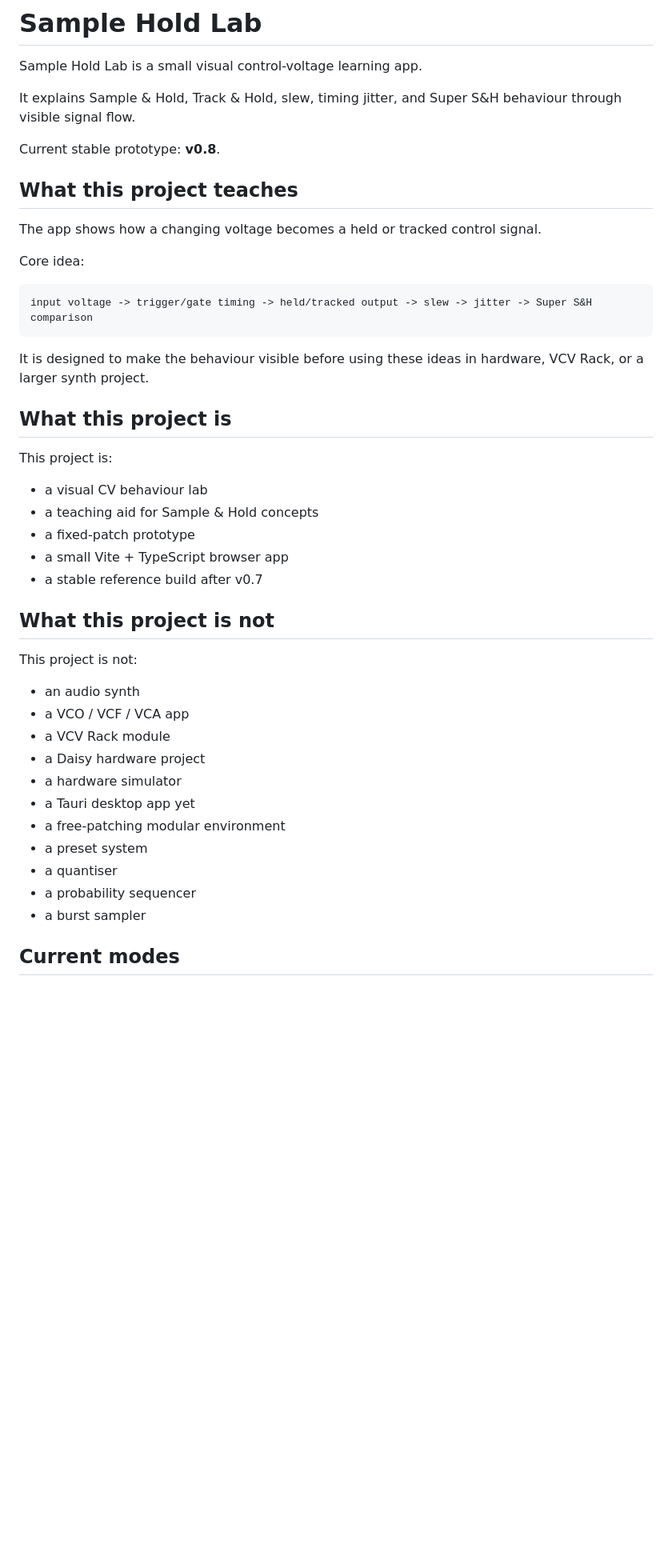
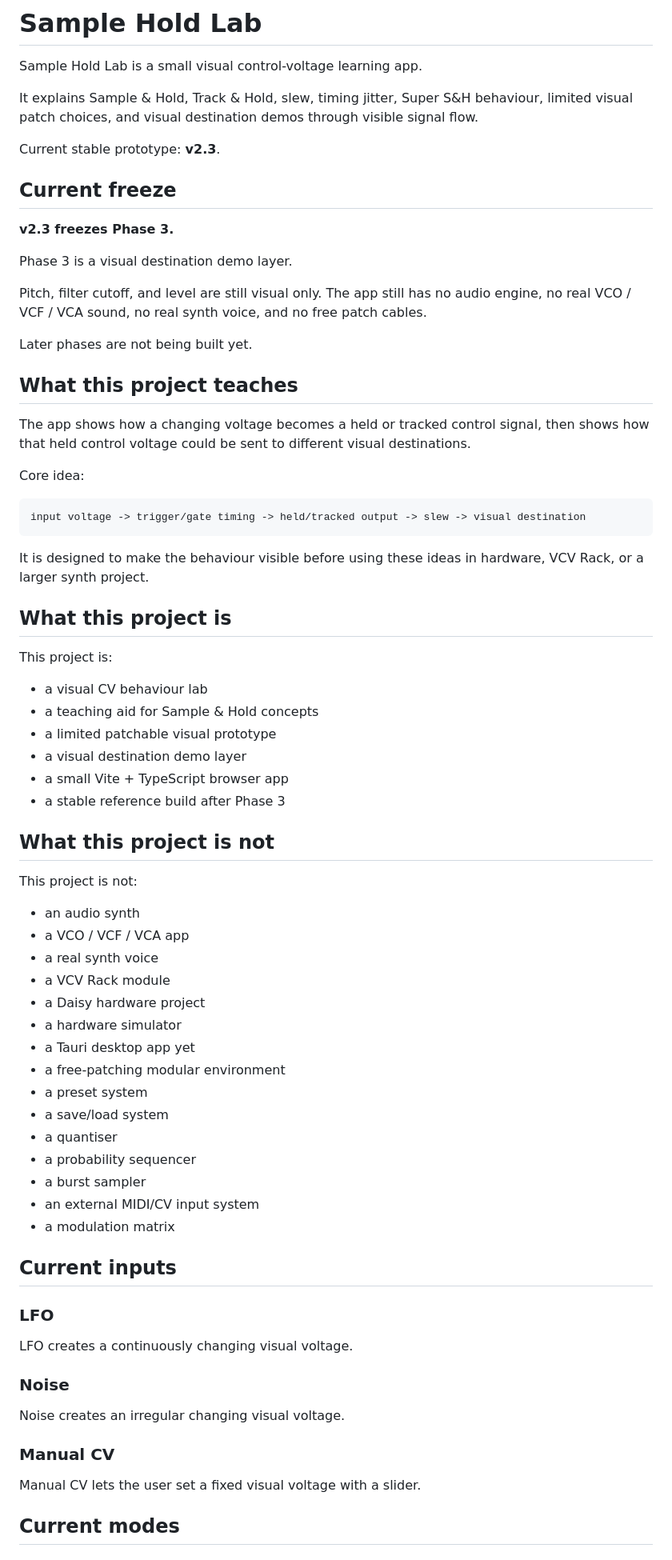
Before and after one commit to armpitpete/sample-hold-lab, a Markdown page: README.md, the part around one of its changes. Shown at 80% size. Drawn GitHub-style; blank space fills up the shorter version.

````diff
--- a/README.md
+++ b/README.md
@@ -2,18 +2,28 @@
 
 Sample Hold Lab is a small visual control-voltage learning app.
 
-It explains Sample & Hold, Track & Hold, slew, timing jitter, and Super S&H behaviour through visible signal flow.
+It explains Sample & Hold, Track & Hold, slew, timing jitter, Super S&H behaviour, limited visual patch choices, and visual destination demos through visible signal flow.
 
-Current stable prototype: **v0.8**.
+Current stable prototype: **v2.3**.
+
+## Current freeze
+
+**v2.3 freezes Phase 3.**
+
+Phase 3 is a visual destination demo layer.
+
+Pitch, filter cutoff, and level are still visual only. The app still has no audio engine, no real VCO / VCF / VCA sound, no real synth voice, and no free patch cables.
+
+Later phases are not being built yet.
 
 ## What this project teaches
 
-The app shows how a changing voltage becomes a held or tracked control signal.
+The app shows how a changing voltage becomes a held or tracked control signal, then shows how that held control voltage could be sent to different visual destinations.
 
 Core idea:
 
 ```text
-input voltage -> trigger/gate timing -> held/tracked output -> slew -> jitter -> Super S&H comparison
+input voltage -> trigger/gate timing -> held/tracked output -> slew -> visual destination
 ```
 
 It is designed to make the behaviour visible before using these ideas in hardware, VCV Rack, or a larger synth project.
@@ -24,9 +34,10 @@ This project is:
 
 - a visual CV behaviour lab
 - a teaching aid for Sample & Hold concepts
-- a fixed-patch prototype
+- a limited patchable visual prototype
+- a visual destination demo layer
 - a small Vite + TypeScript browser app
-- a stable reference build after v0.7
+- a stable reference build after Phase 3
 
 ## What this project is not
 
@@ -34,15 +45,33 @@ This project is not:
 
 - an audio synth
 - a VCO / VCF / VCA app
+- a real synth voice
 - a VCV Rack module
 - a Daisy hardware project
 - a hardware simulator
 - a Tauri desktop app yet
 - a free-patching modular environment
 - a preset system
+- a save/load system
 - a quantiser
 - a probability sequencer
 - a burst sampler
+- an external MIDI/CV input system
+- a modulation matrix
+
+## Current inputs
+
+### LFO
+
+LFO creates a continuously changing visual voltage.
+
+### Noise
+
+Noise creates an irregular changing visual voltage.
+
+### Manual CV
+
+Manual CV lets the user set a fixed visual voltage with a slider.
 
 ## Current modes
 
````
Also changed, not shown: other parts of README.md (+60 -13 lines).
